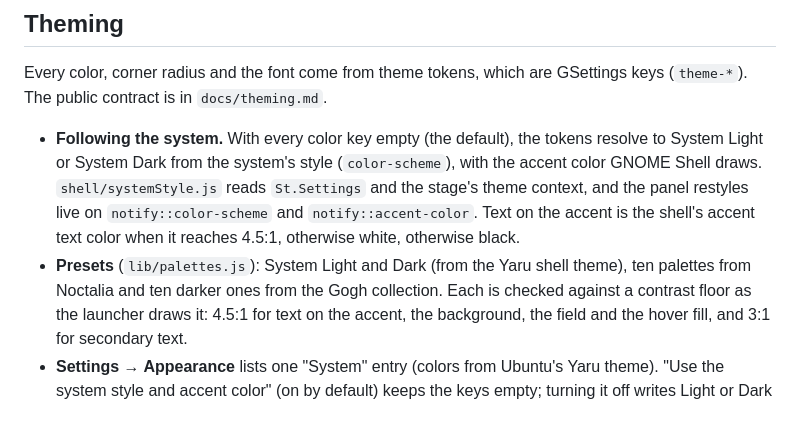
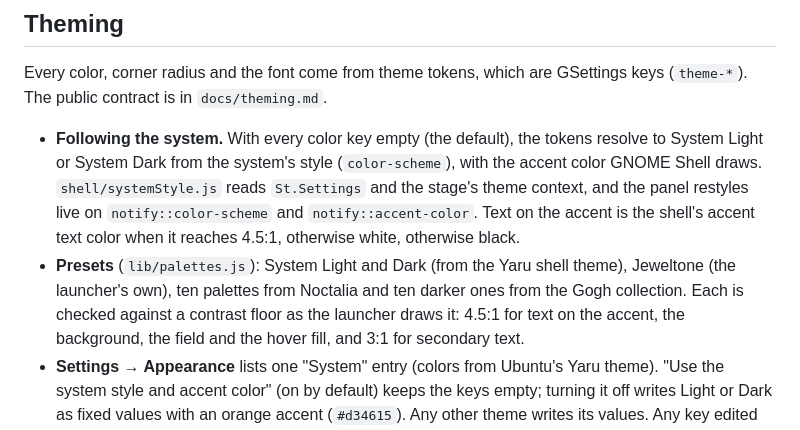
Before and after one commit to Excelsies/conjure-launcher, a Markdown page: docs/architecture.md, the part around the change. GitHub-like rendering.

```diff
--- a/docs/architecture.md
+++ b/docs/architecture.md
@@ -178,8 +178,8 @@ Every color, corner radius and the font come from theme tokens, which are GSetti
   draws. `shell/systemStyle.js` reads `St.Settings` and the stage's theme context, and the panel
   restyles live on `notify::color-scheme` and `notify::accent-color`. Text on the accent is the
   shell's accent text color when it reaches 4.5:1, otherwise white, otherwise black.
-- **Presets** (`lib/palettes.js`): System Light and Dark (from the Yaru shell theme), ten palettes from
-  Noctalia and ten darker ones from the Gogh collection. Each is checked against a contrast floor as
+- **Presets** (`lib/palettes.js`): System Light and Dark (from the Yaru shell theme), Jeweltone (the
+  launcher's own), ten palettes from Noctalia and ten darker ones from the Gogh collection. Each is checked against a contrast floor as
   the launcher draws it: 4.5:1 for text on the accent, the background, the field and the hover fill,
   and 3:1 for secondary text.
 - **Settings → Appearance** lists one "System" entry (colors from Ubuntu's Yaru theme). "Use the
```
Also changed, not shown: README.md (+9 -8 lines), docs/theming.md (+1 -1 lines), docs/screenshots/13-settings.png, docs/screenshots/14-settings-themes.png, docs/screenshots/theme-jeweltone.png (added), 4 other files.
